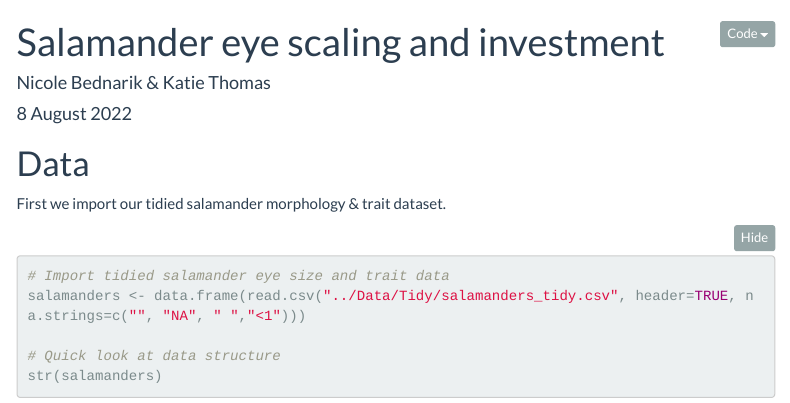
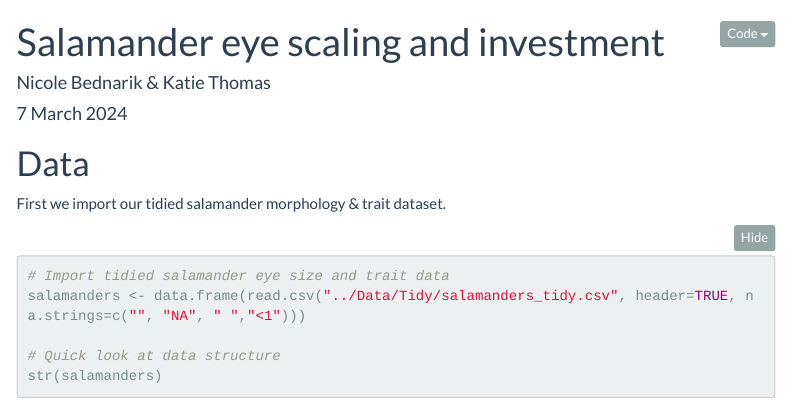
Before and after one commit to bednariknicole/test_repo, an R Markdown document (Rmd Files/3-allometry.Rmd): the page in a window 1100 px wide, from its top. Rendered offline with R 4.5, knitr and Pandoc, with nearby package versions; some code elsewhere in the file could not run offline; menus at the side of the page are left out.

Commit message:
Updated date

```diff
--- a/Rmd Files/3-allometry.Rmd
+++ b/Rmd Files/3-allometry.Rmd
@@ -1,7 +1,7 @@
 ---
 title: "Salamander eye scaling and investment"
 author: "Nicole Bednarik & Katie Thomas"
-date: 8 August 2022
+date: 7 March 2024
 output:
   html_document:
     theme: flatly
```
